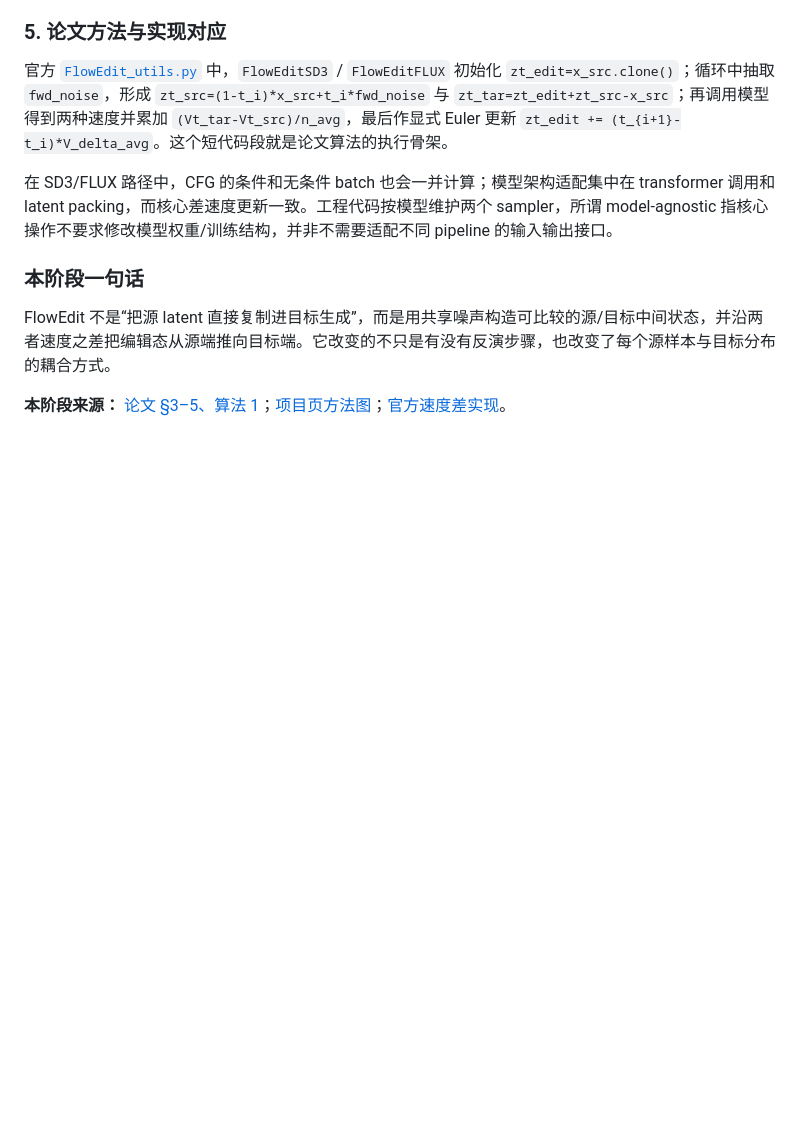
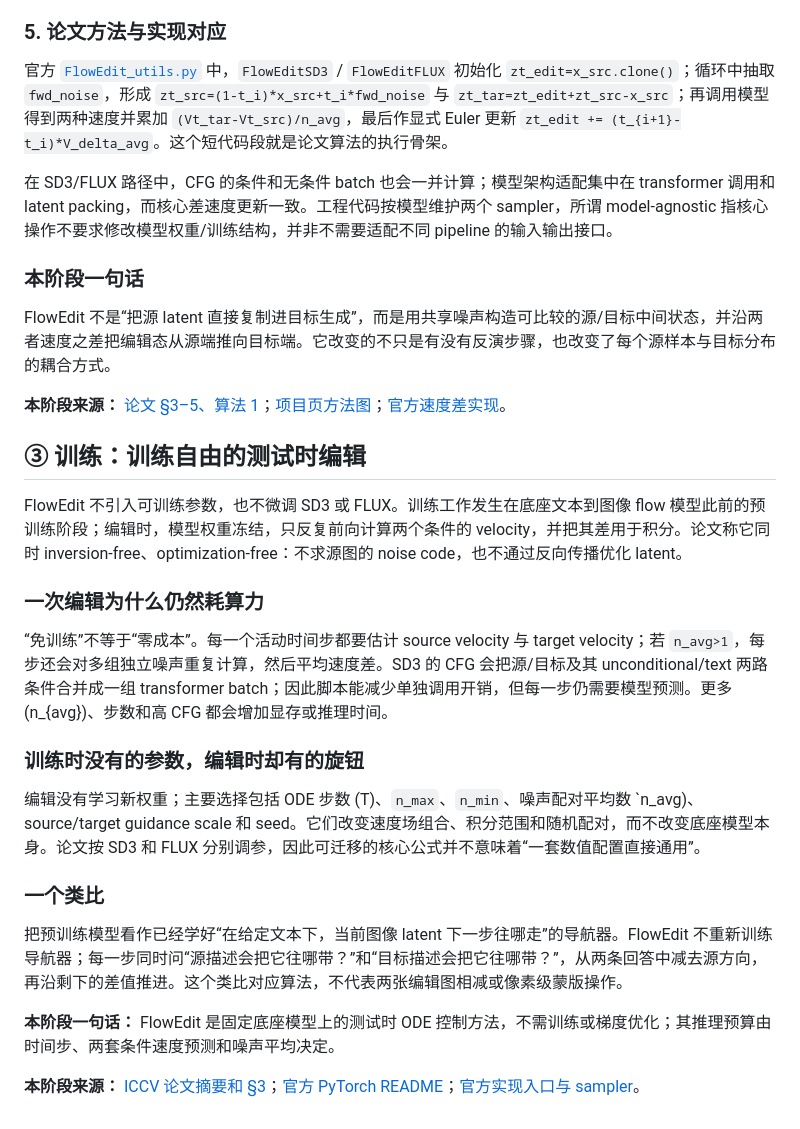
Before and after one commit to wang1673/-, a Markdown page: papers/flowedit/精读笔记.md, the part around the change. GitHub-like rendering; blank space fills up the shorter version.

Commit message:
Add FlowEdit training-free method deep read

```diff
--- a/papers/flowedit/精读笔记.md
+++ b/papers/flowedit/精读笔记.md
@@ -93,3 +93,23 @@ hat Z_t^{tar}=Z_t^{FE}+hat Z_t^{src}-X^{src}.
 FlowEdit 不是“把源 latent 直接复制进目标生成”，而是用共享噪声构造可比较的源/目标中间状态，并沿两者速度之差把编辑态从源端推向目标端。它改变的不只是有没有反演步骤，也改变了每个源样本与目标分布的耦合方式。
 
 **本阶段来源：** [论文 §3–5、算法 1](https://arxiv.org/abs/2412.08629)；[项目页方法图](https://matankleiner.github.io/flowedit/)；[官方速度差实现](https://github.com/fallenshock/FlowEdit/blob/main/FlowEdit_utils.py)。
+
+## ③ 训练：训练自由的测试时编辑
+
+FlowEdit 不引入可训练参数，也不微调 SD3 或 FLUX。训练工作发生在底座文本到图像 flow 模型此前的预训练阶段；编辑时，模型权重冻结，只反复前向计算两个条件的 velocity，并把其差用于积分。论文称它同时 inversion-free、optimization-free：不求源图的 noise code，也不通过反向传播优化 latent。
+
+### 一次编辑为什么仍然耗算力
+
+“免训练”不等于“零成本”。每一个活动时间步都要估计 source velocity 与 target velocity；若 `n_avg>1`，每步还会对多组独立噪声重复计算，然后平均速度差。SD3 的 CFG 会把源/目标及其 unconditional/text 两路条件合并成一组 transformer batch；因此脚本能减少单独调用开销，但每一步仍需要模型预测。更多 (n_{avg})、步数和高 CFG 都会增加显存或推理时间。
+
+### 训练时没有的参数，编辑时却有的旋钮
+
+编辑没有学习新权重；主要选择包括 ODE 步数 (T)、`n_max`、`n_min`、噪声配对平均数 `n_avg)、source/target guidance scale 和 seed。它们改变速度场组合、积分范围和随机配对，而不改变底座模型本身。论文按 SD3 和 FLUX 分别调参，因此可迁移的核心公式并不意味着“一套数值配置直接通用”。
+
+### 一个类比
+
+把预训练模型看作已经学好“在给定文本下，当前图像 latent 下一步往哪走”的导航器。FlowEdit 不重新训练导航器；每一步同时问“源描述会把它往哪带？”和“目标描述会把它往哪带？”，从两条回答中减去源方向，再沿剩下的差值推进。这个类比对应算法，不代表两张编辑图相减或像素级蒙版操作。
+
+**本阶段一句话：** FlowEdit 是固定底座模型上的测试时 ODE 控制方法，不需训练或梯度优化；其推理预算由时间步、两套条件速度预测和噪声平均决定。
+
+**本阶段来源：** [ICCV 论文摘要和 §3](https://arxiv.org/abs/2412.08629)；[官方 PyTorch README](https://github.com/fallenshock/FlowEdit#installation)；[官方实现入口与 sampler](https://github.com/fallenshock/FlowEdit/blob/main/FlowEdit_utils.py)。
```
